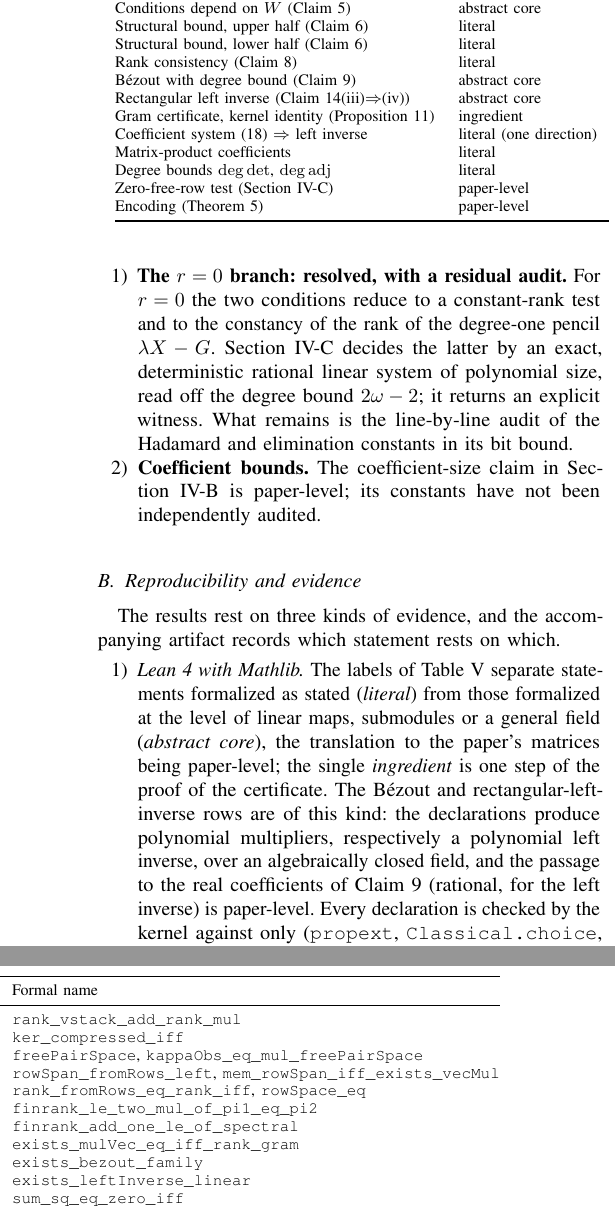
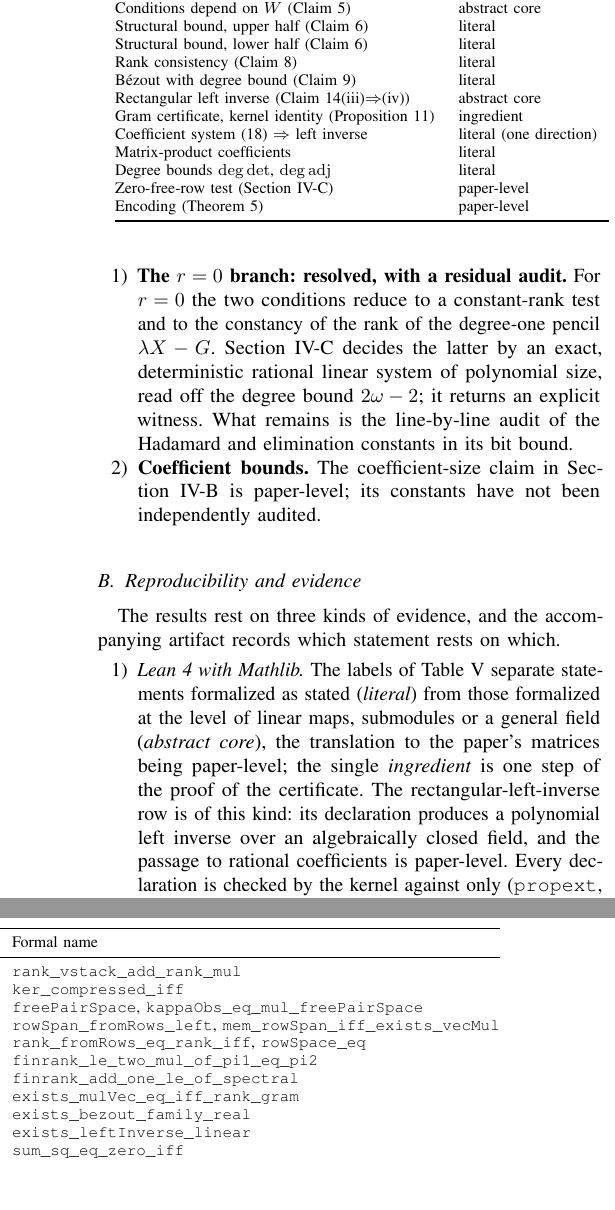
Before and after one commit to Zhengshuji/q1-functional-observer, a LaTeX paper (paper/paper_I_dec.tex): two parts of the columns of page 14 of 15, joined at a grey line, cut so that both start at the same text, the shorter picture padded with empty space. Compiled offline with pdfLaTeX.

Commit message:
lean: BezoutReal — real-coefficient Bezout with the degree bound (exists_bezout_family_real); Paper I row regraded to literal; LEAN_MAP repointed

```diff
--- a/paper/paper_I_dec.tex
+++ b/paper/paper_I_dec.tex
@@ -1689,7 +1689,7 @@ Structural bound, lower half (Claim~\ref{lem:struct}) & literal &
 \texttt{finrank\_add\_one\_le\_of\_spectral} \\
 Rank consistency (Claim~\ref{lem:rankcons}) & literal &
 \texttt{exists\_mulVec\_eq\_iff\_rank\_gram} \\
-B\'ezout with degree bound (Claim~\ref{lem:bezout}) & abstract core & \texttt{exists\_bezout\_family} \\
+B\'ezout with degree bound (Claim~\ref{lem:bezout}) & literal & \texttt{exists\_bezout\_family\_real} \\
 Rectangular left inverse (Claim~\ref{lem:zero}(iii)$\Rightarrow$(iv)) & abstract core &
 \texttt{exists\_leftInverse\_linear} \\
 Gram certificate, kernel identity (Proposition~\ref{prop:gram}) & ingredient &
@@ -1747,9 +1747,9 @@ The results rest on three kinds of evidence, and the accompanying artifact recor
 formalized as stated (\emph{literal}) from those formalized at the level of linear maps,
 submodules or a general field (\emph{abstract core}), the translation to the paper's matrices being
 paper-level; the single \emph{ingredient} is one step of the proof of the certificate. The
-B\'ezout and rectangular-left-inverse rows are of this kind: the declarations produce polynomial
-multipliers, respectively a polynomial left inverse, over an algebraically closed field, and the
-passage to the real coefficients of Claim~\ref{lem:bezout} (rational, for the left inverse) is
+rectangular-left-inverse row is of this kind: its declaration produces a polynomial left
+inverse over an algebraically closed field, and the
+passage to rational coefficients is
 paper-level. Every declaration is checked by the
 kernel against only (\texttt{propext}, \texttt{Classical.choice}, \texttt{Quot.sound}). The
 reductions, the certificate and the complexity accounting are paper-level, so this is not a formal
```
Also changed, not shown: paper/paper_I_dec.pdf, 3 other files.
